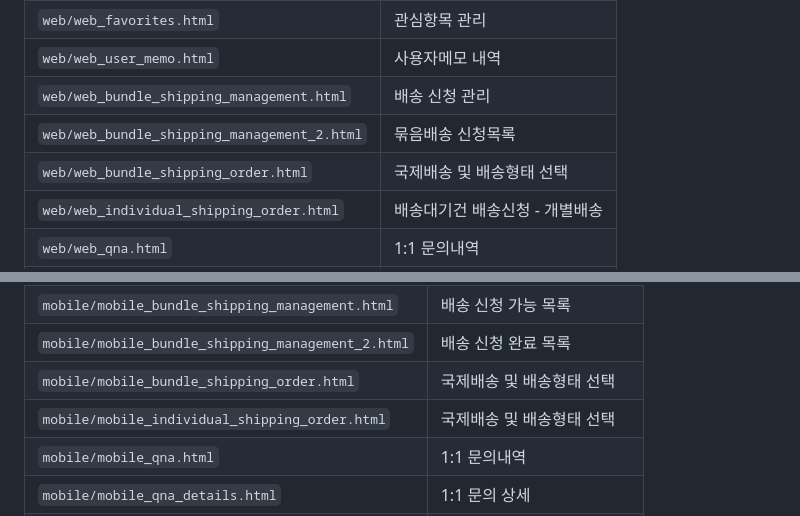
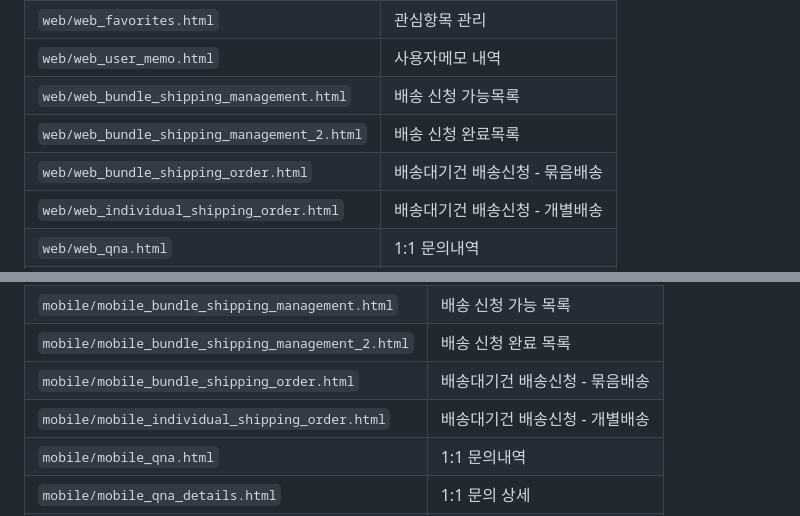
Before and after one commit to leehna09-stack/bb_renewal, a Markdown page: README.md, 2 parts joined by grey strips. Drawn GitHub-style.

Commit message:
update HTML files

```diff
--- a/README.md
+++ b/README.md
@@ -44,9 +44,9 @@ BidBuy 리뉴얼 HTML 산출물 정리 문서입니다.
 | `web/web_grade_page.html` | MY 등급 |
 | `web/web_favorites.html` | 관심항목 관리 |
 | `web/web_user_memo.html` | 사용자메모 내역 |
-| `web/web_bundle_shipping_management.html` | 배송 신청 관리 |
-| `web/web_bundle_shipping_management_2.html` | 묶음배송 신청목록 |
-| `web/web_bundle_shipping_order.html` | 국제배송 및 배송형태 선택 |
+| `web/web_bundle_shipping_management.html` | 배송 신청 가능목록 |
+| `web/web_bundle_shipping_management_2.html` | 배송 신청 완료목록 |
+| `web/web_bundle_shipping_order.html` | 배송대기건 배송신청 - 묶음배송 |
 | `web/web_individual_shipping_order.html` | 배송대기건 배송신청 - 개별배송 |
 | `web/web_qna.html` | 1:1 문의내역 |
 | `web/web_qna_details.html` | 1:1 문의 상세 |
@@ -91,8 +91,8 @@ BidBuy 리뉴얼 HTML 산출물 정리 문서입니다.
 | `mobile/mobile_user_memo.html` | 사용자메모 내역 |
 | `mobile/mobile_bundle_shipping_management.html` | 배송 신청 가능 목록 |
 | `mobile/mobile_bundle_shipping_management_2.html` | 배송 신청 완료 목록 |
-| `mobile/mobile_bundle_shipping_order.html` | 국제배송 및 배송형태 선택 |
-| `mobile/mobile_individual_shipping_order.html` | 국제배송 및 배송형태 선택 |
+| `mobile/mobile_bundle_shipping_order.html` | 배송대기건 배송신청 - 묶음배송 |
+| `mobile/mobile_individual_shipping_order.html` | 배송대기건 배송신청 - 개별배송 |
 | `mobile/mobile_qna.html` | 1:1 문의내역 |
 | `mobile/mobile_qna_details.html` | 1:1 문의 상세 |
 | `mobile/mobile_qna_form.html` | 1:1 문의하기 |
```
